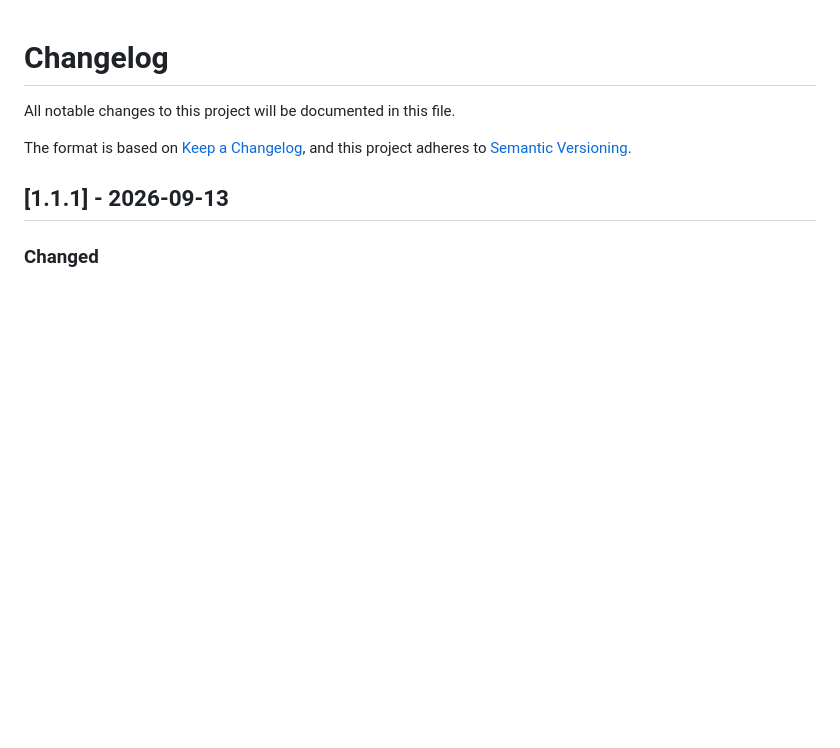
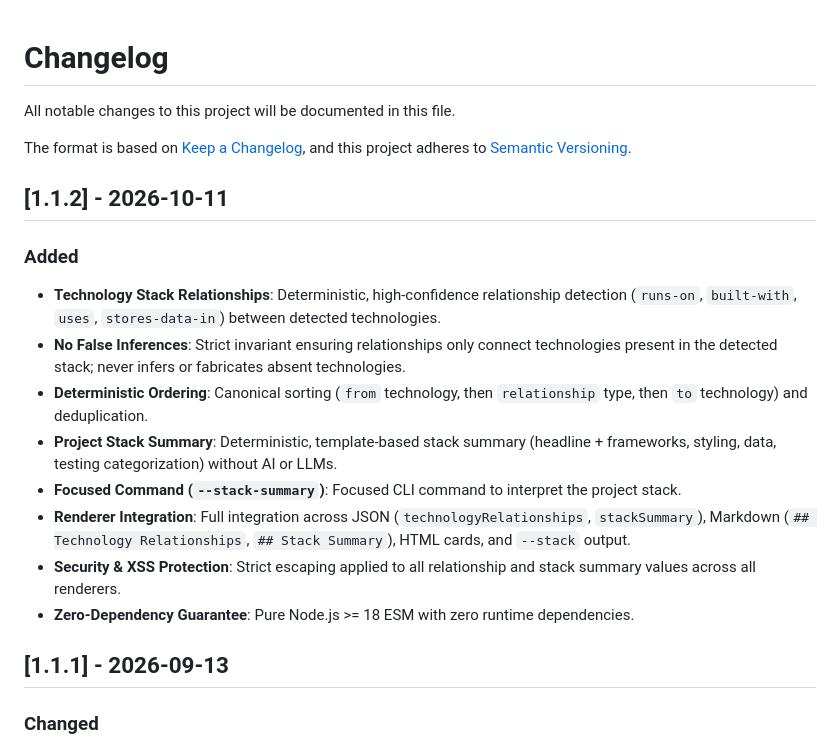
Before and after one commit to lakindudev/toren, a Markdown page: CHANGELOG.md, the part around the change. GitHub-like rendering; blank space fills up the shorter version.

```diff
--- a/CHANGELOG.md
+++ b/CHANGELOG.md
@@ -4,6 +4,17 @@ All notable changes to this project will be documented in this file.
 
 The format is based on [Keep a Changelog](https://keepachangelog.com/en/1.0.0/),
 and this project adheres to [Semantic Versioning](https://semver.org/spec/v2.0.0.html).
+
+## [1.1.2] - 2026-10-11
+### Added
+- **Technology Stack Relationships**: Deterministic, high-confidence relationship detection (`runs-on`, `built-with`, `uses`, `stores-data-in`) between detected technologies.
+- **No False Inferences**: Strict invariant ensuring relationships only connect technologies present in the detected stack; never infers or fabricates absent technologies.
+- **Deterministic Ordering**: Canonical sorting (`from` technology, then `relationship` type, then `to` technology) and deduplication.
+- **Project Stack Summary**: Deterministic, template-based stack summary (headline + frameworks, styling, data, testing categorization) without AI or LLMs.
+- **Focused Command (`--stack-summary`)**: Focused CLI command to interpret the project stack.
+- **Renderer Integration**: Full integration across JSON (`technologyRelationships`, `stackSummary`), Markdown (`## Technology Relationships`, `## Stack Summary`), HTML cards, and `--stack` output.
+- **Security & XSS Protection**: Strict escaping applied to all relationship and stack summary values across all renderers.
+- **Zero-Dependency Guarantee**: Pure Node.js >= 18 ESM with zero runtime dependencies.
 
 ## [1.1.1] - 2026-09-13
 ### Changed
```
Also changed, not shown: README.md (+59 -1 lines).
